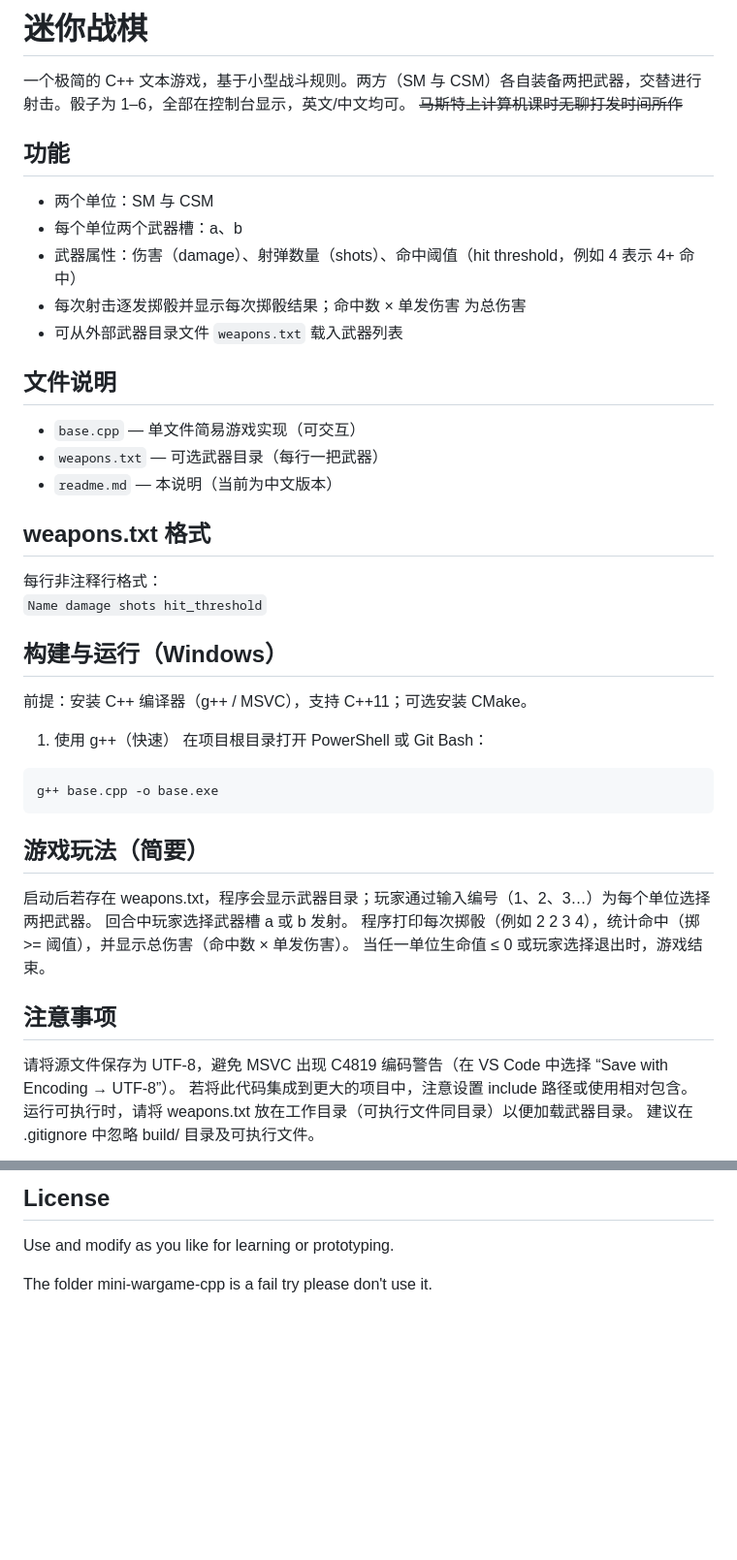
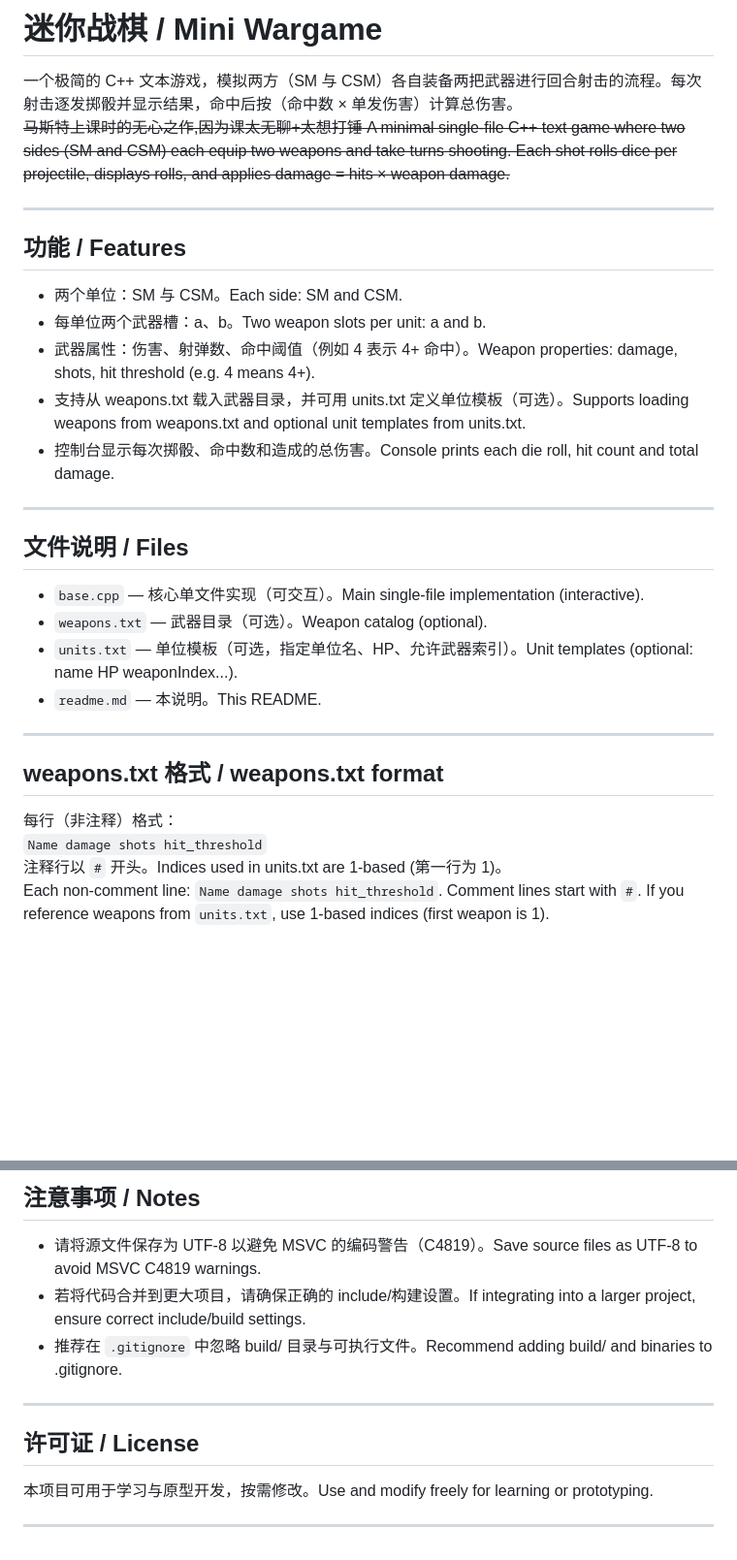
Before and after one commit to Zh4iYuJia/wahh40k, a Markdown page: readme.md, 2 parts joined by grey strips. Shown: that part at 97% size. Drawn GitHub-style; blank space fills up the shorter version.

````diff
--- a/readme.md
+++ b/readme.md
@@ -1,40 +1,31 @@
-# 迷你战棋
+# 迷你战棋 / Mini Wargame
 
-一个极简的 C++ 文本游戏，基于小型战斗规则。两方（SM 与 CSM）各自装备两把武器，交替进行射击。骰子为 1–6，全部在控制台显示，英文/中文均可。
-<del>马斯特上计算机课时无聊打发时间所作</del>
-## 功能
-- 两个单位：SM 与 CSM
-- 每个单位两个武器槽：a、b
-- 武器属性：伤害（damage）、射弹数量（shots）、命中阈值（hit threshold，例如 4 表示 4+ 命中）
-- 每次射击逐发掷骰并显示每次掷骰结果；命中数 × 单发伤害 为总伤害
-- 可从外部武器目录文件 `weapons.txt` 载入武器列表
+一个极简的 C++ 文本游戏，模拟两方（SM 与 CSM）各自装备两把武器进行回合射击的流程。每次射击逐发掷骰并显示结果，命中后按（命中数 × 单发伤害）计算总伤害。
+<del>马斯特上课时的无心之作,因为课太无聊+太想打锤<del>
+A minimal single-file C++ text game where two sides (SM and CSM) each equip two weapons and take turns shooting. Each shot rolls dice per projectile, displays rolls, and applies damage = hits × weapon damage.
 
-## 文件说明
-- `base.cpp` — 单文件简易游戏实现（可交互）
-- `weapons.txt` — 可选武器目录（每行一把武器）
-- `readme.md` — 本说明（当前为中文版本）
+---
 
-## weapons.txt 格式
-每行非注释行格式：
+## 功能 / Features
+- 两个单位：SM 与 CSM。Each side: SM and CSM.
+- 每单位两个武器槽：a、b。Two weapon slots per unit: a and b.
+- 武器属性：伤害、射弹数、命中阈值（例如 4 表示 4+ 命中）。Weapon properties: damage, shots, hit threshold (e.g. 4 means 4+).
+- 支持从 weapons.txt 载入武器目录，并可用 units.txt 定义单位模板（可选）。Supports loading weapons from weapons.txt and optional unit templates from units.txt.
+- 控制台显示每次掷骰、命中数和造成的总伤害。Console prints each die roll, hit count and total damage.
+
+---
+
+## 文件说明 / Files
+- `base.cpp` — 核心单文件实现（可交互）。Main single-file implementation (interactive).
+- `weapons.txt` — 武器目录（可选）。Weapon catalog (optional).
+- `units.txt` — 单位模板（可选，指定单位名、HP、允许武器索引）。Unit templates (optional: name HP weaponIndex...).
+- `readme.md` — 本说明。This README.
+
+---
+
+## weapons.txt 格式 / weapons.txt format
+每行（非注释）格式：
 `Name damage shots hit_threshold`
-## 构建与运行（Windows）
+注释行以 `#` 开头。Indices used in units.txt are 1-based (第一行为 1)。
+Each non-comment line: `Name damage shots hit_threshold`. Comment lines start with `#`. If you reference weapons from `units.txt`, use 1-based indices (first weapon is 1).
 
-前提：安装 C++ 编译器（g++ / MSVC），支持 C++11；可选安装 CMake。
-
-1. 使用 g++（快速）
-在项目根目录打开 PowerShell 或 Git Bash：
-```powershell
-g++ base.cpp -o base.exe
-```
-
-##  游戏玩法（简要）
-启动后若存在 weapons.txt，程序会显示武器目录；玩家通过输入编号（1、2、3…）为每个单位选择两把武器。
-回合中玩家选择武器槽 a 或 b 发射。
-程序打印每次掷骰（例如 2 2 3 4），统计命中（掷 >= 阈值），并显示总伤害（命中数 × 单发伤害）。
-当任一单位生命值 ≤ 0 或玩家选择退出时，游戏结束。
-##  注意事项
-请将源文件保存为 UTF-8，避免 MSVC 出现 C4819 编码警告（在 VS Code 中选择 “Save with Encoding → UTF-8”）。
-若将此代码集成到更大的项目中，注意设置 include 路径或使用相对包含。
-运行可执行时，请将 weapons.txt 放在工作目录（可执行文件同目录）以便加载武器目录。
-建议在 .gitignore 中忽略 build/ 目录及可执行文件。
-
@@ -109,5 +75,12 @@ If `cmake` is not installed, install it via `winget install Kitware.CMake -e` or
 
-## License
-Use and modify as you like for learning or prototyping.
+## 注意事项 / Notes
+- 请将源文件保存为 UTF-8 以避免 MSVC 的编码警告（C4819）。Save source files as UTF-8 to avoid MSVC C4819 warnings.
+- 若将代码合并到更大项目，请确保正确的 include/构建设置。If integrating into a larger project, ensure correct include/build settings.
+- 推荐在 `.gitignore` 中忽略 build/ 目录与可执行文件。Recommend adding build/ and binaries to .gitignore.
 
-The folder mini-wargame-cpp is a fail try please don't use it.
+---
+
+## 许可证 / License
+本项目可用于学习与原型开发，按需修改。Use and modify freely for learning or prototyping.
+
+---
````
Also changed, not shown: other parts of readme.md (+20 -45 lines).
